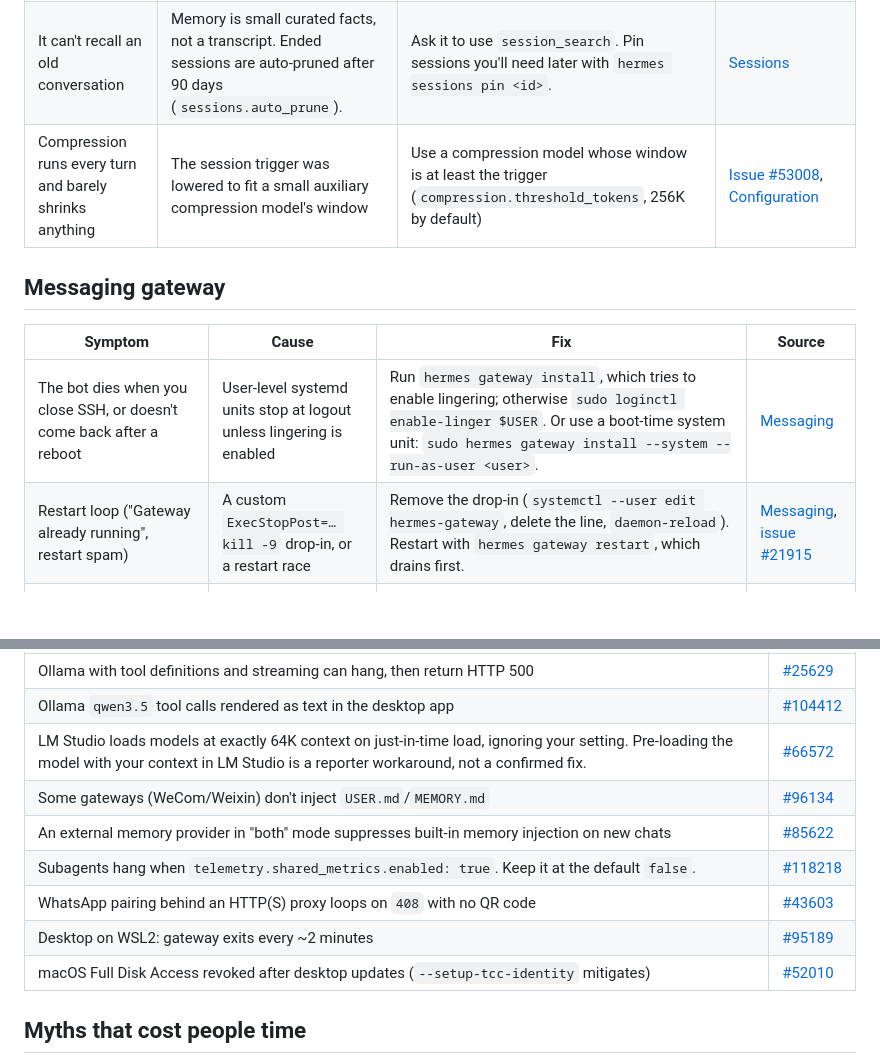
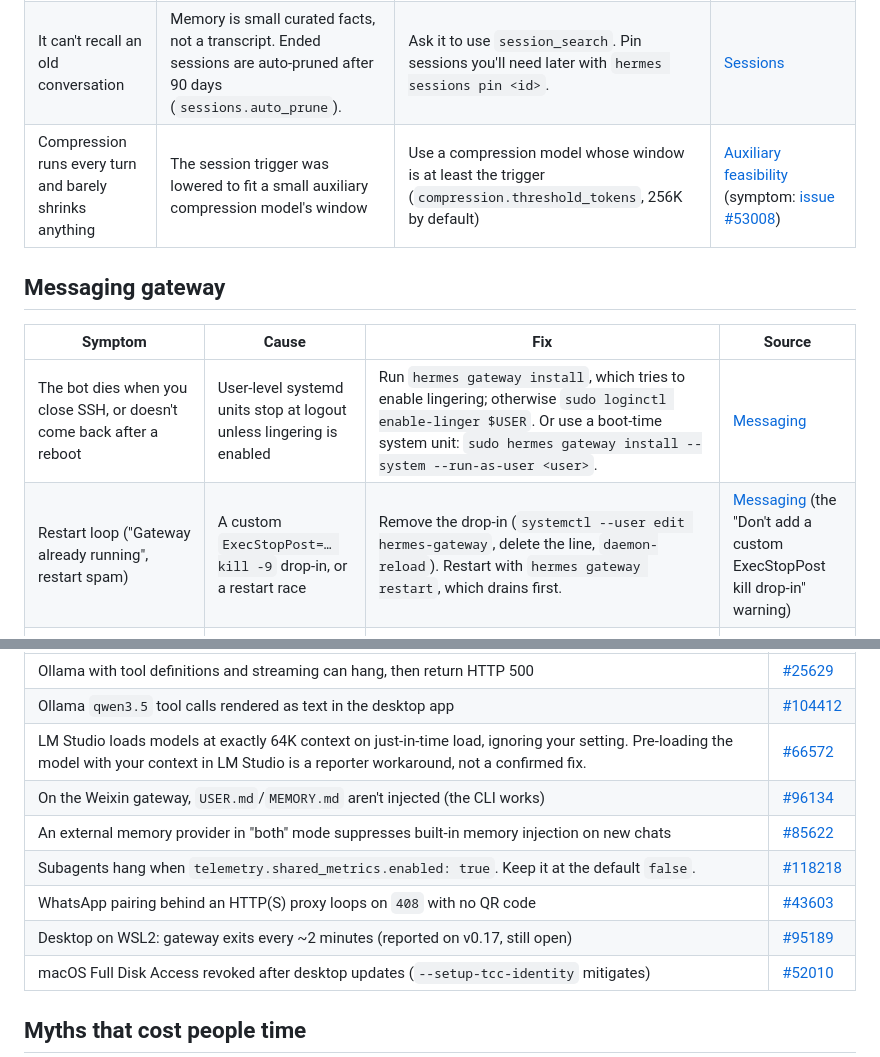
Before and after one commit to OnlyTerp/hermes-optimization-guide, a Markdown page: guide/15-troubleshooting.md, 2 parts joined by grey strips. Rendered like a GitHub page; blank space fills up the shorter version.

Commit message:
Troubleshooting: re-source two fixes to official docs, narrow Weixin row
#53008 and #21915 were closed as not planned, so the compression-loop and
restart-loop rows now cite the official docs sections that describe the
behavior. #96134 is Weixin-specific; #95189 notes the version it was
reported on.

Co-Authored-By: Claude Opus 5.5 <noreply@anthropic.com>
Claude-Session: https://claude.ai/code/session_018gnb1HapdThqvnTJhVMCdf

```diff
--- a/guide/15-troubleshooting.md
+++ b/guide/15-troubleshooting.md
@@ -69,14 +69,14 @@ Narrower switches for bisecting: `--ignore-user-config` runs on default config (
 | "I told it to remember and it forgot" | It never called the memory tool (common with weak tool-callers), the write is waiting for approval, you're in a different profile, or memory is disabled | `cat ~/.hermes/memories/MEMORY.md`. Say "use the memory tool to save…". Check `/memory pending`. `hermes profile list`. | [Memory](https://hermes-agent.nousresearch.com/docs/user-guide/features/memory) |
 | A memory saved mid-session isn't "known" in that same session | By design: the prompt is a snapshot frozen at session start, which keeps the cache warm | `/new`. The fact is also still in the current conversation. | [Tips](https://hermes-agent.nousresearch.com/docs/guides/tips) |
 | It can't recall an old conversation | Memory is small curated facts, not a transcript. Ended sessions are auto-pruned after 90 days (`sessions.auto_prune`). | Ask it to use `session_search`. Pin sessions you'll need later with `hermes sessions pin <id>`. | [Sessions](https://hermes-agent.nousresearch.com/docs/user-guide/sessions) |
-| Compression runs every turn and barely shrinks anything | The session trigger was lowered to fit a small auxiliary compression model's window | Use a compression model whose window is at least the trigger (`compression.threshold_tokens`, 256K by default) | [Issue #53008](https://github.com/NousResearch/hermes-agent/issues/53008), [Configuration](https://hermes-agent.nousresearch.com/docs/user-guide/configuration#context-compression) |
+| Compression runs every turn and barely shrinks anything | The session trigger was lowered to fit a small auxiliary compression model's window | Use a compression model whose window is at least the trigger (`compression.threshold_tokens`, 256K by default) | [Auxiliary feasibility](https://hermes-agent.nousresearch.com/docs/developer-guide/context-compression-and-caching#auxiliary-feasibility-and-tail-retention) (symptom: [issue #53008](https://github.com/NousResearch/hermes-agent/issues/53008)) |
 
 ## Messaging gateway
 
 | Symptom | Cause | Fix | Source |
 |---|---|---|---|
 | The bot dies when you close SSH, or doesn't come back after a reboot | User-level systemd units stop at logout unless lingering is enabled | Run `hermes gateway install`, which tries to enable lingering; otherwise `sudo loginctl enable-linger $USER`. Or use a boot-time system unit: `sudo hermes gateway install --system --run-as-user <user>`. | [Messaging](https://hermes-agent.nousresearch.com/docs/user-guide/messaging) |
-| Restart loop ("Gateway already running", restart spam) | A custom `ExecStopPost=… kill -9` drop-in, or a restart race | Remove the drop-in (`systemctl --user edit hermes-gateway`, delete the line, `daemon-reload`). Restart with `hermes gateway restart`, which drains first. | [Messaging](https://hermes-agent.nousresearch.com/docs/user-guide/messaging), [issue #21915](https://github.com/NousResearch/hermes-agent/issues/21915) |
+| Restart loop ("Gateway already running", restart spam) | A custom `ExecStopPost=… kill -9` drop-in, or a restart race | Remove the drop-in (`systemctl --user edit hermes-gateway`, delete the line, `daemon-reload`). Restart with `hermes gateway restart`, which drains first. | [Messaging](https://hermes-agent.nousresearch.com/docs/user-guide/messaging) (the "Don't add a custom ExecStopPost kill drop-in" warning) |
 | The bot doesn't respond at all | Gateway not running, bad token, or the sender isn't allowlisted (adapters fail closed) | `hermes gateway status`, then `hermes logs gateway -n 100`. Set the platform allowlist, or approve DM pairing with `hermes pairing approve <platform> <CODE>`. | [FAQ](https://hermes-agent.nousresearch.com/docs/reference/faq) |
 | Telegram `409 Conflict`, or duplicate/alternating replies | Two processes polling one bot token | One token per profile. Find and stop the extra process. Since v0.21.4, one host gateway serves every profile. | [Telegram](https://hermes-agent.nousresearch.com/docs/user-guide/messaging/telegram), [FAQ](https://hermes-agent.nousresearch.com/docs/reference/faq) |
 | Telegram works in DMs, **silent in groups** | BotFather privacy mode is on by default | @BotFather → `/mybots` → Bot Settings → Group Privacy → **Turn off**, then remove and re-add the bot to the group. Authorize the group with `TELEGRAM_GROUP_ALLOWED_CHATS`. | [Telegram](https://hermes-agent.nousresearch.com/docs/user-guide/messaging/telegram) |
@@ -140,11 +140,11 @@ These are real, reported, and **unresolved** at v0.21.4. The guide won't pretend
 | Ollama with tool definitions and streaming can hang, then return HTTP 500 | [#25629](https://github.com/NousResearch/hermes-agent/issues/25629) |
 | Ollama `qwen3.5` tool calls rendered as text in the desktop app | [#104412](https://github.com/NousResearch/hermes-agent/issues/104412) |
 | LM Studio loads models at exactly 64K context on just-in-time load, ignoring your setting. Pre-loading the model with your context in LM Studio is a reporter workaround, not a confirmed fix. | [#66572](https://github.com/NousResearch/hermes-agent/issues/66572) |
-| Some gateways (WeCom/Weixin) don't inject `USER.md`/`MEMORY.md` | [#96134](https://github.com/NousResearch/hermes-agent/issues/96134) |
+| On the Weixin gateway, `USER.md`/`MEMORY.md` aren't injected (the CLI works) | [#96134](https://github.com/NousResearch/hermes-agent/issues/96134) |
 | An external memory provider in "both" mode suppresses built-in memory injection on new chats | [#85622](https://github.com/NousResearch/hermes-agent/issues/85622) |
 | Subagents hang when `telemetry.shared_metrics.enabled: true`. Keep it at the default `false`. | [#118218](https://github.com/NousResearch/hermes-agent/issues/118218) |
 | WhatsApp pairing behind an HTTP(S) proxy loops on `408` with no QR code | [#43603](https://github.com/NousResearch/hermes-agent/issues/43603) |
-| Desktop on WSL2: gateway exits every ~2 minutes | [#95189](https://github.com/NousResearch/hermes-agent/issues/95189) |
+| Desktop on WSL2: gateway exits every ~2 minutes (reported on v0.17, still open) | [#95189](https://github.com/NousResearch/hermes-agent/issues/95189) |
 | macOS Full Disk Access revoked after desktop updates (`--setup-tcc-identity` mitigates) | [#52010](https://github.com/NousResearch/hermes-agent/issues/52010) |
 
 ## Myths that cost people time
```
